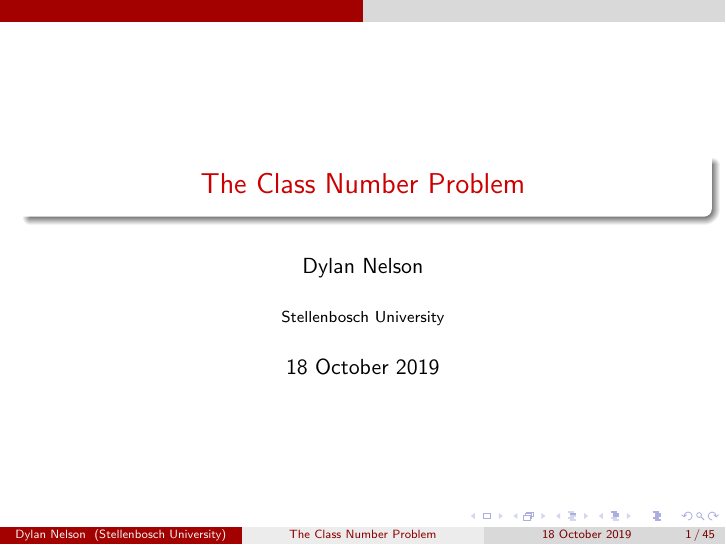
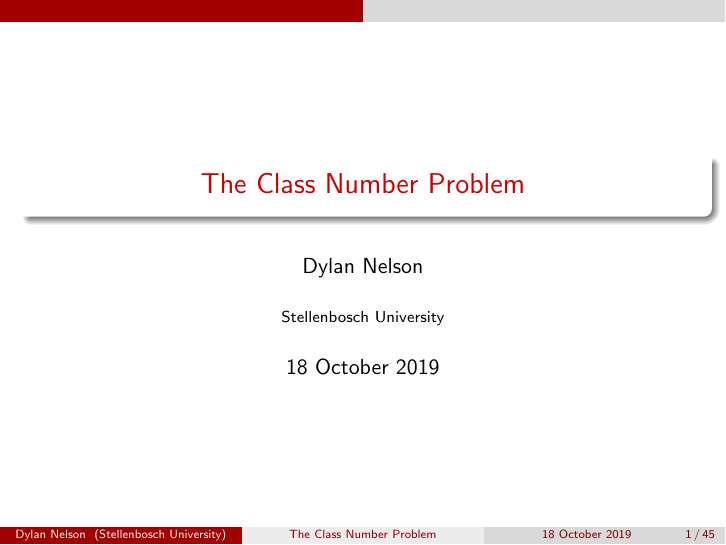
Before and after one commit to dlnnlsn/class_number_problem_talk, LaTeX slides (talk.tex): page 1 of 129 before the commit and page 1 of 45 after it. Compiled offline with pdfLaTeX.

Commit message:
handout version

```diff
--- a/talk.tex
+++ b/talk.tex
@@ -1,4 +1,5 @@
-\documentclass{beamer}
+%\documentclass{beamer}
+\documentclass[handout]{beamer}
 
 \usetheme{CambridgeUS}
 
```
Also changed, not shown: handout.pdf (added).
